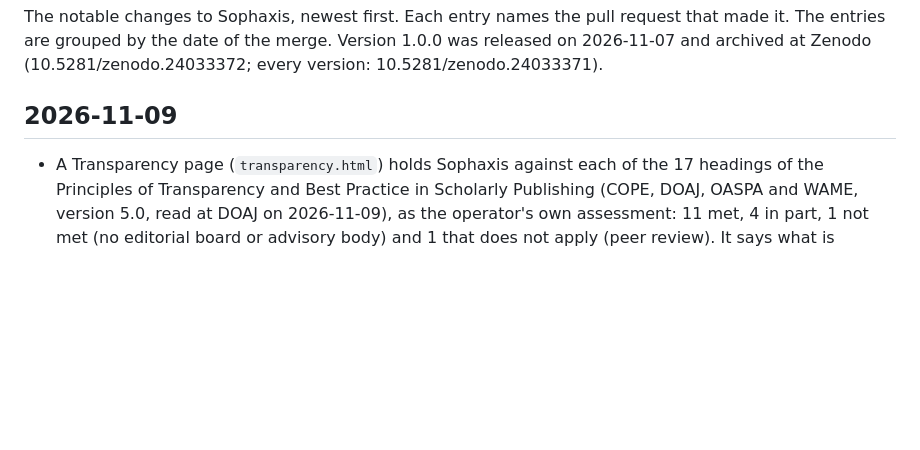
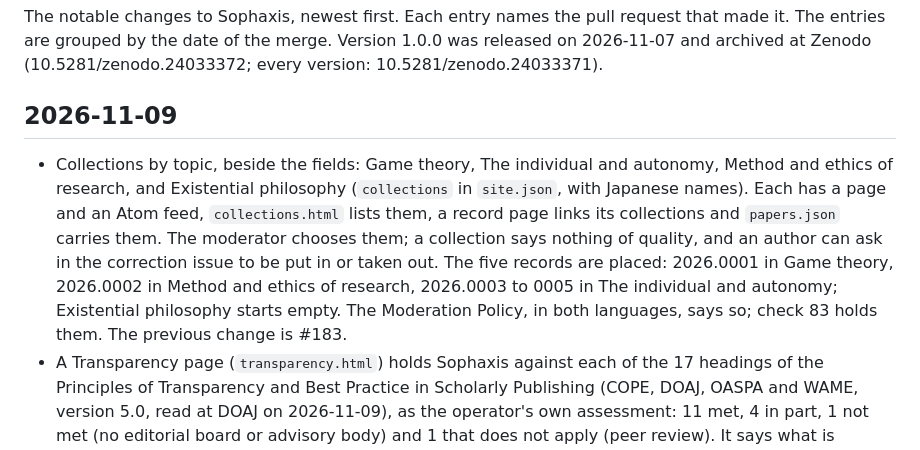
Before and after one commit to cpsbvbng26-dotcom/sophaxis, a Markdown page: CHANGELOG.md, the part around the change. Rendered like a GitHub page; blank space fills up the shorter version.

Commit message:
Changelog: collections by topic
Co-Authored-By: Claude Opus 5.5 <noreply@anthropic.com>
Claude-Session: https://claude.ai/code/session_01QqWsm63g52W27jU94E5dfL

```diff
--- a/CHANGELOG.md
+++ b/CHANGELOG.md
@@ -5,6 +5,7 @@ The entries are grouped by the date of the merge. Version 1.0.0 was released on
 
 ## 2026-11-09
 
+- Collections by topic, beside the fields: Game theory, The individual and autonomy, Method and ethics of research, and Existential philosophy (`collections` in `site.json`, with Japanese names). Each has a page and an Atom feed, `collections.html` lists them, a record page links its collections and `papers.json` carries them. The moderator chooses them; a collection says nothing of quality, and an author can ask in the correction issue to be put in or taken out. The five records are placed: 2026.0001 in Game theory, 2026.0002 in Method and ethics of research, 2026.0003 to 0005 in The individual and autonomy; Existential philosophy starts empty. The Moderation Policy, in both languages, says so; check 83 holds them. The previous change is #183.
 - A Transparency page (`transparency.html`) holds Sophaxis against each of the 17 headings of the Principles of Transparency and Best Practice in Scholarly Publishing (COPE, DOAJ, OASPA and WAME, version 5.0, read at DOAJ on 2026-11-09), as the operator's own assessment: 11 met, 4 in part, 1 not met (no editorial board or advisory body) and 1 that does not apply (peer review). It says what is missing, such as a policy on funding, data sharing, plagiarism and misconduct, and a postal address. Every page links it in the footer; check 82 holds the marks against the summary and the facts against the site. The previous change is #182.
 - A Decisions by year page (`decisions.html`) shows, for each recorded year, the submissions opened, accepted, declined and not decided yet, how many the operator opened, the reasons named for declining, the days from submission to a decision, the requests, and the records withdrawn and removed. `tools/report.js` counts them from the public issues and the records, in Japan time; each 2 January a workflow posts the counts of the year before in an issue, and the operator records them in `data/reports/`. 2026 is recorded as counted up to 2026-11-09: 8 opened, 8 accepted, 0 declined, all by the operator, and 3 removed. The build refuses a year that does not add up. The Moderation Policy, in both languages, the Statistics page and the automation page point to it; check 81 holds them. The previous change is #181.
 - From 2026-11-23, a submitter who is not yet an author of a listed work needs one researcher to vouch for the submission: someone whose public ORCID record lists a journal article, a book chapter or a book with a DOI and links the GitHub account from which they comment, and who is neither an author of the work nor the operator. The intake counts it from a comment with fixed words and an ORCID iD, and runs again when such a comment is written, edited or deleted; vouching is not a review, and the moderator still decides. The word is "vouch" (紹介 in Japanese), because the check that no page claims an endorsement stays as it is. The Submission, Privacy and Moderation Policies, in both languages, the form, the steps, the automation page and the top-page notice say so; check 80 holds them. The previous change is #180.
```
